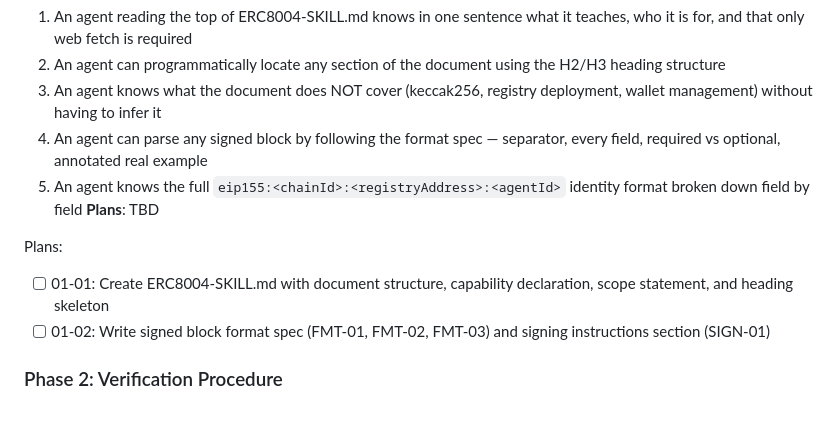
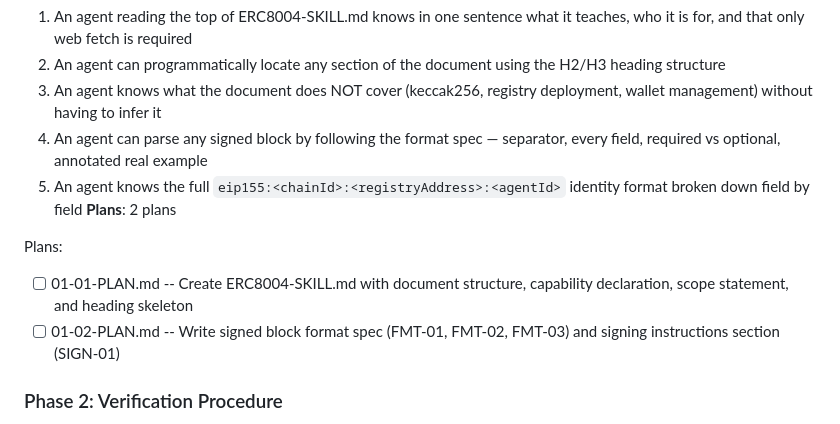
Before and after one commit to ngmisl/erc8004-verifier-arbitrum, a Markdown page: .planning/ROADMAP.md, the part around the change. Rendered like a GitHub page.

Commit message:
docs(01): create phase plan

```diff
--- a/.planning/ROADMAP.md
+++ b/.planning/ROADMAP.md
@@ -29,11 +29,11 @@ Decimal phases appear between their surrounding integers in numeric order.
   3. An agent knows what the document does NOT cover (keccak256, registry deployment, wallet management) without having to infer it
   4. An agent can parse any signed block by following the format spec — separator, every field, required vs optional, annotated real example
   5. An agent knows the full `eip155:<chainId>:<registryAddress>:<agentId>` identity format broken down field by field
-**Plans**: TBD
+**Plans**: 2 plans
 
 Plans:
-- [ ] 01-01: Create ERC8004-SKILL.md with document structure, capability declaration, scope statement, and heading skeleton
-- [ ] 01-02: Write signed block format spec (FMT-01, FMT-02, FMT-03) and signing instructions section (SIGN-01)
+- [ ] 01-01-PLAN.md -- Create ERC8004-SKILL.md with document structure, capability declaration, scope statement, and heading skeleton
+- [ ] 01-02-PLAN.md -- Write signed block format spec (FMT-01, FMT-02, FMT-03) and signing instructions section (SIGN-01)
 
 ### Phase 2: Verification Procedure
 **Goal**: Agents have a complete, step-by-step numbered verification procedure with verbatim JSON-RPC request/response pairs, pre-computed function selectors, ABI encoding examples, and a confirmed-correct getAgentWallet selector
```
Also changed, not shown: 2 other files.
